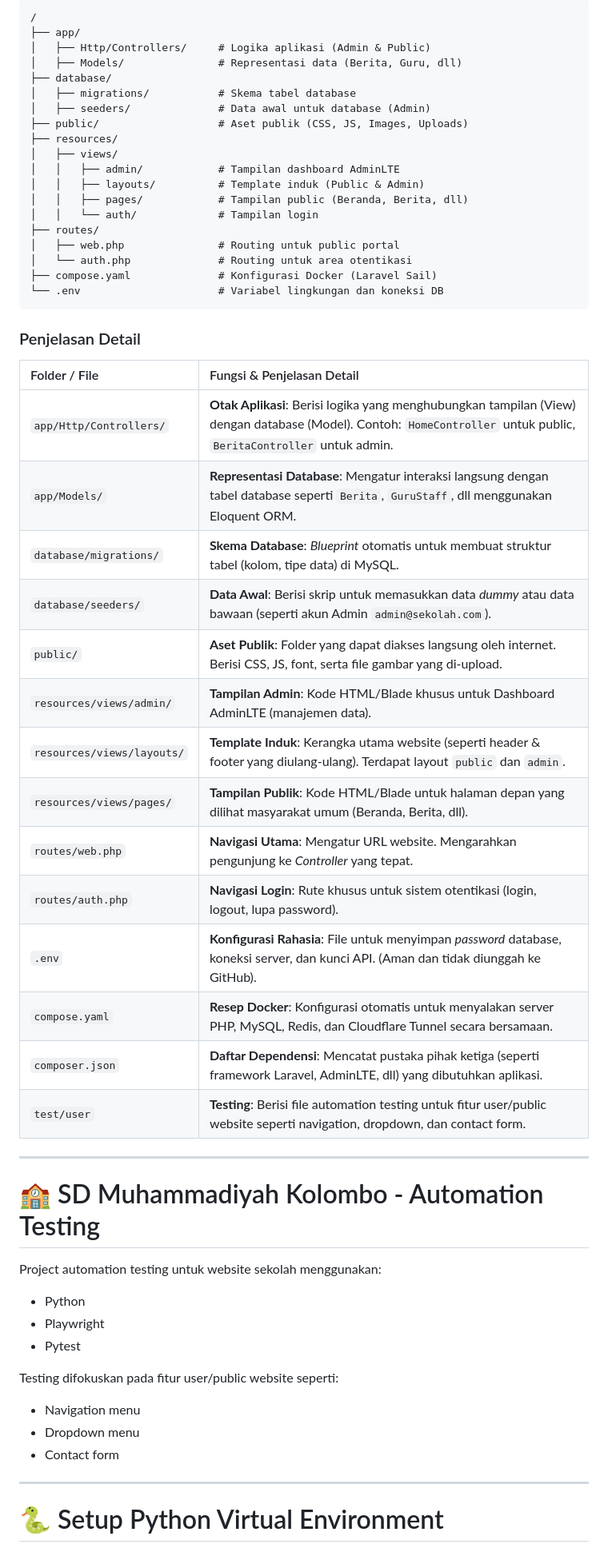
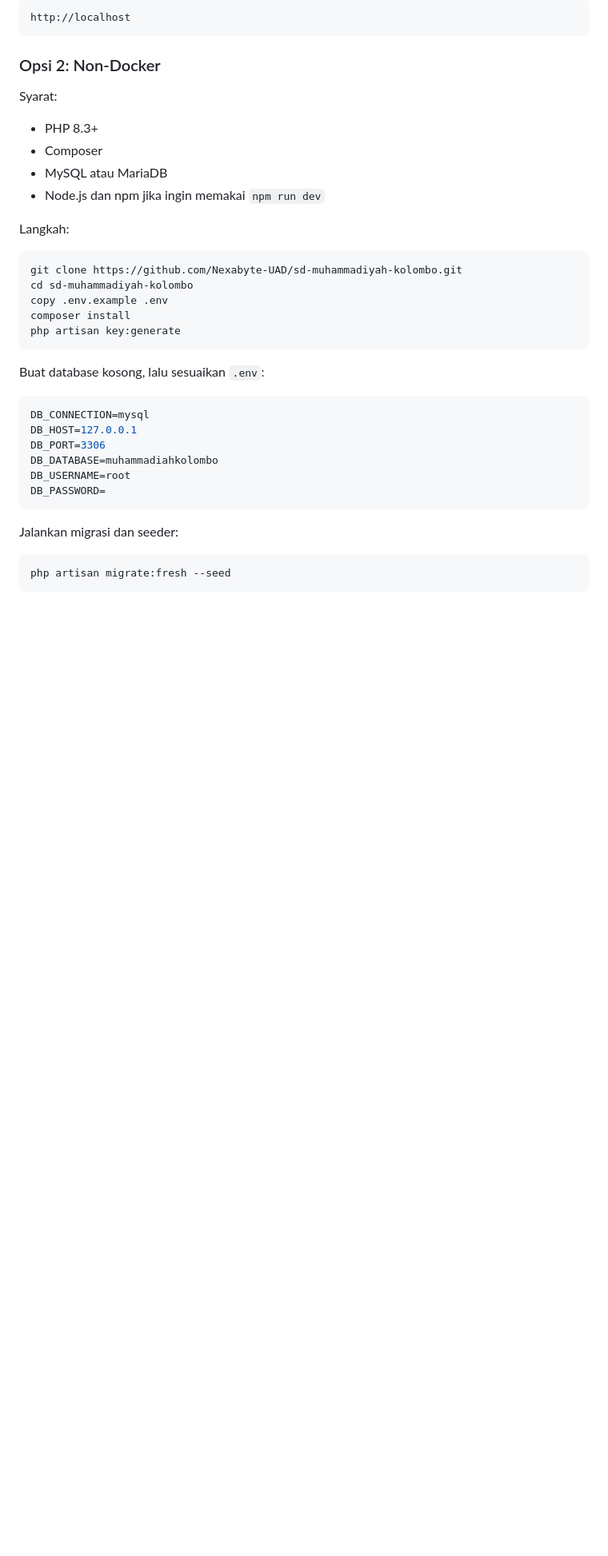
Before and after one commit to Nexabyte-UAD/sd-muhammadiyah-kolombo, a Markdown page: README.md, the part around one of its changes. Shown at 80% size. Rendered like a GitHub page; blank space fills up the shorter version.

````diff
--- a/README.md
+++ b/README.md
@@ -183,61 +108,41 @@ Berikut adalah struktur folder utama dari aplikasi ini:
 
 ```text
-/
-├── app/
-│   ├── Http/Controllers/     # Logika aplikasi (Admin & Public)
-│   ├── Models/               # Representasi data (Berita, Guru, dll)
-├── database/
-│   ├── migrations/           # Skema tabel database
-│   ├── seeders/              # Data awal untuk database (Admin)
-├── public/                   # Aset publik (CSS, JS, Images, Uploads)
-├── resources/
-│   ├── views/
-│   │   ├── admin/            # Tampilan dashboard AdminLTE
-│   │   ├── layouts/          # Template induk (Public & Admin)
-│   │   ├── pages/            # Tampilan public (Beranda, Berita, dll)
-│   │   └── auth/             # Tampilan login
-├── routes/
-│   ├── web.php               # Routing untuk public portal
-│   └── auth.php              # Routing untuk area otentikasi
-├── compose.yaml              # Konfigurasi Docker (Laravel Sail)
-└── .env                      # Variabel lingkungan dan koneksi DB
+http://localhost
 ```
 
-### Penjelasan Detail
+### Opsi 2: Non-Docker
 
-| Folder / File | Fungsi & Penjelasan Detail |
-| :--- | :--- |
-| `app/Http/Controllers/` | **Otak Aplikasi**: Berisi logika yang menghubungkan tampilan (View) dengan database (Model). Contoh: `HomeController` untuk public, `BeritaController` untuk admin. |
-| `app/Models/` | **Representasi Database**: Mengatur interaksi langsung dengan tabel database seperti `Berita`, `GuruStaff`, dll menggunakan Eloquent ORM. |
-| `database/migrations/` | **Skema Database**: *Blueprint* otomatis untuk membuat struktur tabel (kolom, tipe data) di MySQL. |
-| `database/seeders/` | **Data Awal**: Berisi skrip untuk memasukkan data *dummy* atau data bawaan (seperti akun Admin `admin@sekolah.com`). |
-| `public/` | **Aset Publik**: Folder yang dapat diakses langsung oleh internet. Berisi CSS, JS, font, serta file gambar yang di-upload. |
-| `resources/views/admin/` | **Tampilan Admin**: Kode HTML/Blade khusus untuk Dashboard AdminLTE (manajemen data). |
-| `resources/views/layouts/` | **Template Induk**: Kerangka utama website (seperti header & footer yang diulang-ulang). Terdapat layout `public` dan `admin`. |
-| `resources/views/pages/` | **Tampilan Publik**: Kode HTML/Blade untuk halaman depan yang dilihat masyarakat umum (Beranda, Berita, dll). |
-| `routes/web.php` | **Navigasi Utama**: Mengatur URL website. Mengarahkan pengunjung ke *Controller* yang tepat. |
-| `routes/auth.php` | **Navigasi Login**: Rute khusus untuk sistem otentikasi (login, logout, lupa password). |
-| `.env` | **Konfigurasi Rahasia**: File untuk menyimpan *password* database, koneksi server, dan kunci API. (Aman dan tidak diunggah ke GitHub). |
-| `compose.yaml` | **Resep Docker**: Konfigurasi otomatis untuk menyalakan server PHP, MySQL, Redis, dan Cloudflare Tunnel secara bersamaan. |
-| `composer.json` | **Daftar Dependensi**: Mencatat pustaka pihak ketiga (seperti framework Laravel, AdminLTE, dll) yang dibutuhkan aplikasi. |
-| `test/user` | **Testing**:  Berisi file automation testing untuk fitur user/public website seperti navigation, dropdown, dan contact form. |
+Syarat:
 
----
-# 🏫 SD Muhammadiyah Kolombo - Automation Testing
+- PHP 8.3+
+- Composer
+- MySQL atau MariaDB
+- Node.js dan npm jika ingin memakai `npm run dev`
 
-Project automation testing untuk website sekolah menggunakan:
+Langkah:
 
-* Python
-* Playwright
-* Pytest
+```bash
+git clone https://github.com/Nexabyte-UAD/sd-muhammadiyah-kolombo.git
+cd sd-muhammadiyah-kolombo
+copy .env.example .env
+composer install
+php artisan key:generate
+```
 
-Testing difokuskan pada fitur user/public website seperti:
+Buat database kosong, lalu sesuaikan `.env`:
 
-* Navigation menu
-* Dropdown menu
-* Contact form
+```env
+DB_CONNECTION=mysql
+DB_HOST=127.0.0.1
+DB_PORT=3306
+DB_DATABASE=muhammadiahkolombo
+DB_USERNAME=root
+DB_PASSWORD=
+```
 
----
+Jalankan migrasi dan seeder:
 
-# 🐍 Setup Python Virtual Environment
+```bash
+php artisan migrate:fresh --seed
+```
 
````
Also changed, not shown: other parts of README.md (+205 -364 lines).
